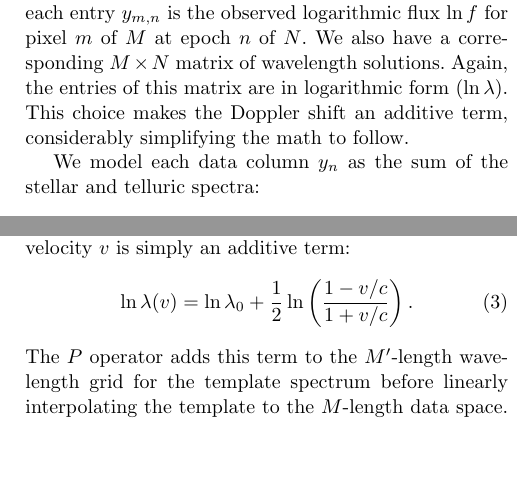
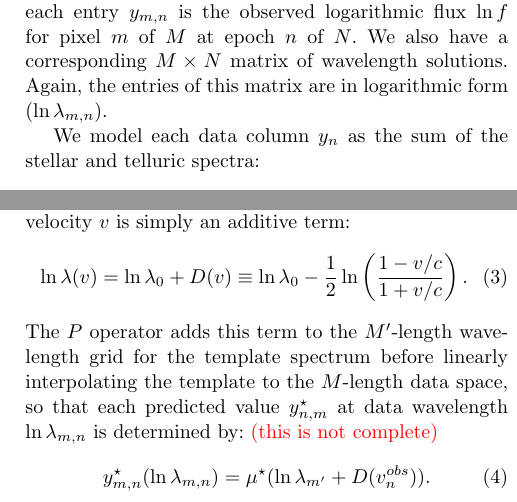
Before and after one commit to megbedell/wobble, a LaTeX paper (paper/paper.tex): two parts of the columns of page 4 of 16 before the commit and two parts of the columns of page 4 of 20 after it, joined at a grey line, cut so that both start at the same text, the shorter picture padded with empty space. Compiled offline with pdfLaTeX.

Commit message:
changing model specification

```diff
--- a/paper/paper.tex
+++ b/paper/paper.tex
@@ -182,12 +182,12 @@ Finally, we assume that, when the stellar and telluric components are properly o
 
 We take the data to be the $M \times N$ matrix Y, where each entry $y_{m,n}$ is the observed logarithmic flux $\ln f$ for pixel $m$ of $M$ at epoch $n$ of $N$.
 We also have a corresponding $M \times N$ matrix of wavelength solutions.
-Again, the entries of this matrix are in logarithmic form ($\ln \lambda$).
-This choice makes the Doppler shift an additive term, considerably simplifying the math to follow.
+Again, the entries of this matrix are in logarithmic form ($\ln \lambda_{m,n}$).
+\deleted{This choice makes the Doppler shift an additive term, considerably simplifying the math to follow.}
 
 We model each data column $y_n$ as the sum of the stellar and telluric spectra:
 \begin{equation}
-y_n = y_{n}^\star + y_{n}^t + noise.
+y_n = y_{n}^\star + y_{n}^t + \textrm{noise}.
 \end{equation}
 
 The stellar spectrum contribution is:
@@ -201,8 +201,12 @@ $P$ is a linear operator which applies a Doppler shift by velocity $v_n$ and
 interpolates $\mu^\star$ into the observatory rest frame.
 Because we work in log-wavelength space, the Doppler shift due to velocity $v$ is simply an additive term:
 \begin{equation}
- \ln \lambda(v) = \ln \lambda_{0} + \frac{1}{2} \ln \left(\frac{1 - v/c}{1 + v/c}\right).
+ \ln \lambda(v) = \ln \lambda_{0} + D(v) \equiv \ln \lambda_{0} - \frac{1}{2} \ln \left(\frac{1 - v/c}{1 + v/c}\right).
 \end{equation}
-The $P$ operator adds this term to the $M'$-length wavelength grid for the template spectrum before linearly interpolating the template to the $M$-length data space.
+The $P$ operator adds this term to the $M'$-length wavelength grid for the template spectrum before linearly interpolating the template to the $M$-length data space, \added{so that each predicted value $y_{n,m}^\star$ at data wavelength $\ln \lambda_{m,n}$ is determined by:} \todo{(this is not complete)}
+\begin{equation}
+y_{m,n}^\star(\ln \lambda_{m,n}) = \mu^{\star}(\ln \lambda_{m'} + D(v^{obs}_{n})).
+\label{eqn:Pop}
+\end{equation}
 $P$ could be represented as a rectangular $M \times M'$ sparse matrix, but the dot product can be implemented efficiently using linear interpolation instead of instantiating the full matrix.
 
```
Also changed, not shown: paper/paper.tex (8 more changed lines).
